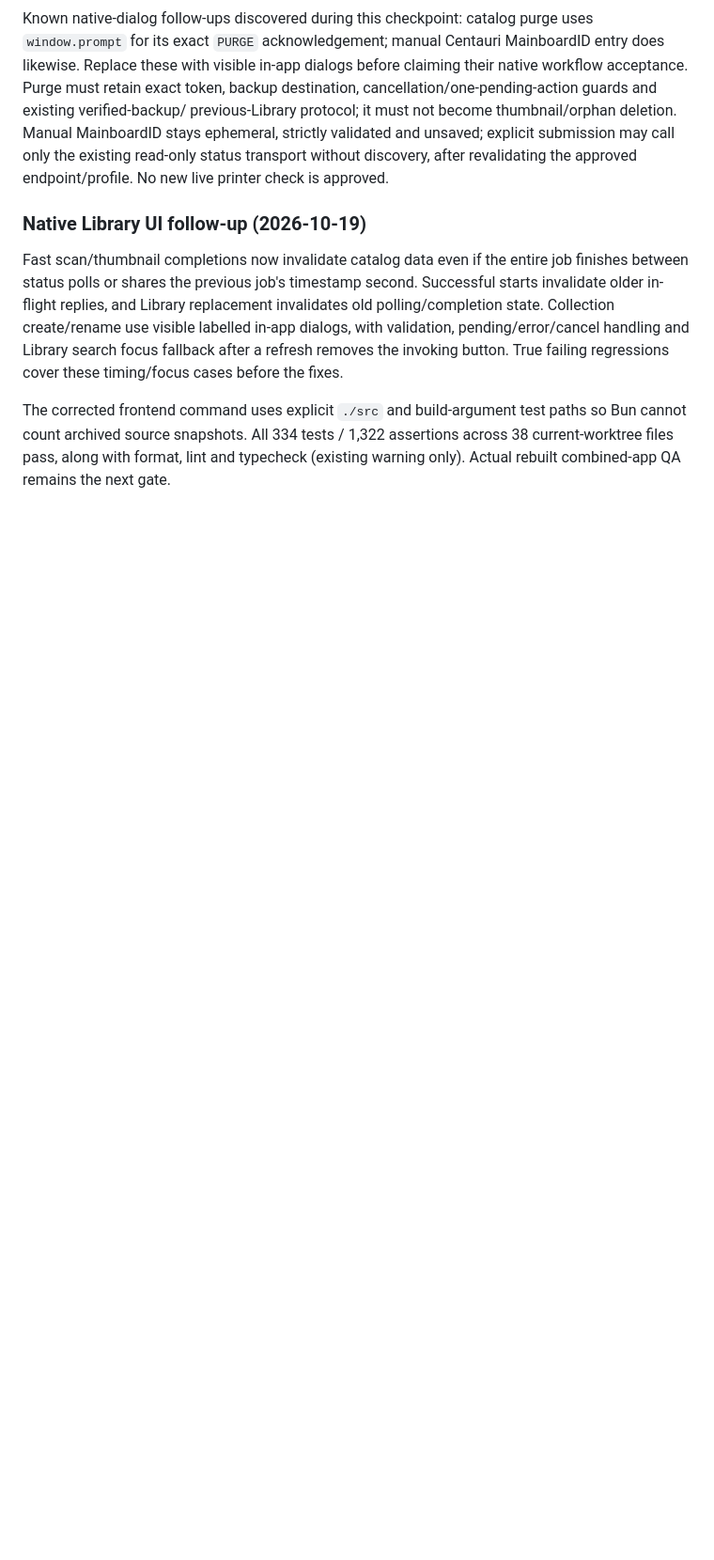
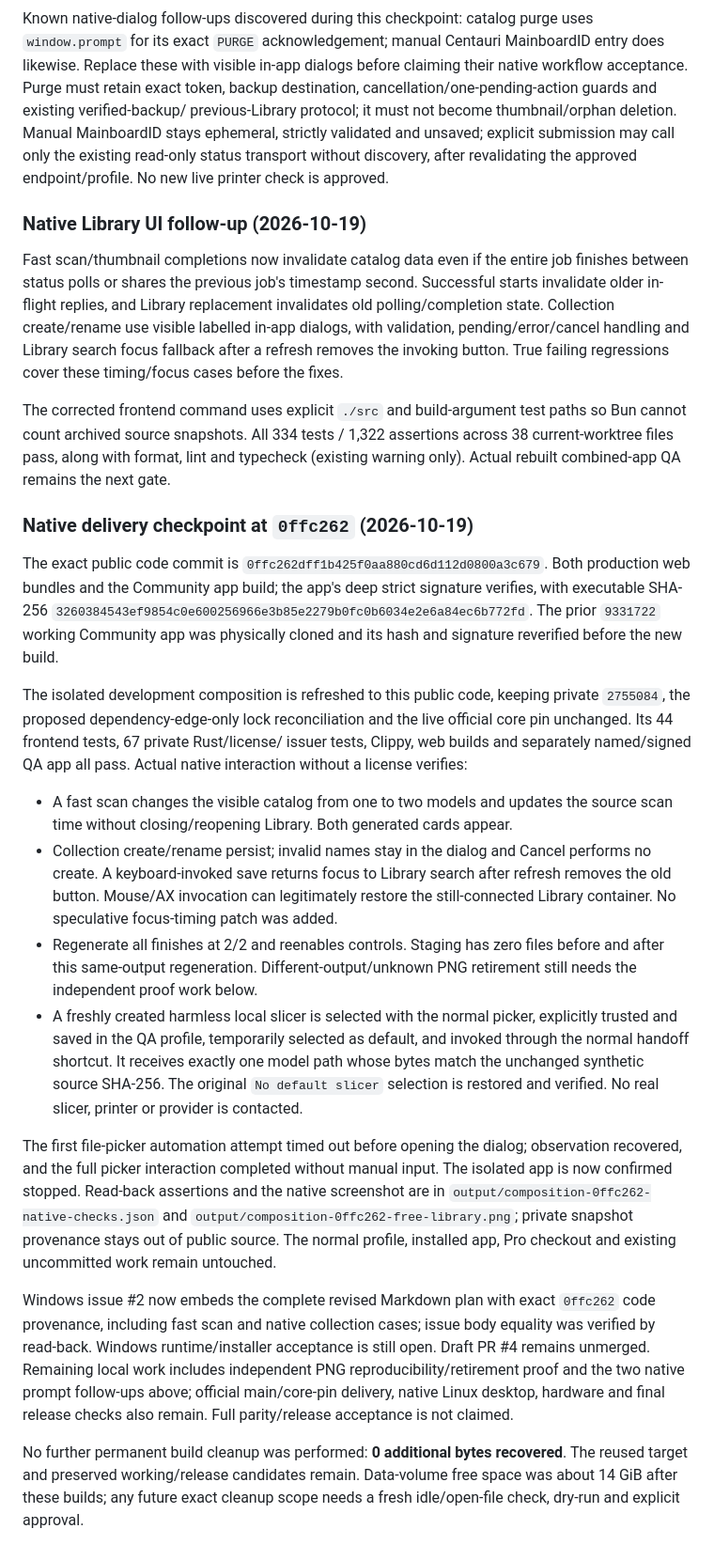
Before and after one commit to cubiclejuice/gogglelab, a Markdown page: docs/FREE-PRINTVENTORY-PARITY-PLAN.md, the part around the change. Shown at 94% size. Drawn GitHub-style; blank space fills up the shorter version.

Commit message:
docs: record native Free acceptance and Windows follow-up

```diff
--- a/docs/FREE-PRINTVENTORY-PARITY-PLAN.md
+++ b/docs/FREE-PRINTVENTORY-PARITY-PLAN.md
@@ -639,3 +639,55 @@ The corrected frontend command uses explicit `./src` and build-argument test pat
 so Bun cannot count archived source snapshots. All 334 tests / 1,322 assertions
 across 38 current-worktree files pass, along with format, lint and typecheck
 (existing warning only). Actual rebuilt combined-app QA remains the next gate.
+
+### Native delivery checkpoint at `0ffc262` (2026-10-19)
+
+The exact public code commit is
+`0ffc262dff1b425f0aa880cd6d112d0800a3c679`. Both production web bundles and
+the Community app build; the app's deep strict signature verifies, with executable
+SHA-256 `3260384543ef9854c0e600256966e3b85e2279b0fc0b6034e2e6a84ec6b772fd`.
+The prior `9331722` working Community app was physically cloned and its hash and
+signature reverified before the new build.
+
+The isolated development composition is refreshed to this public code, keeping
+private `2755084`, the proposed dependency-edge-only lock reconciliation and the
+live official core pin unchanged. Its 44 frontend tests, 67 private Rust/license/
+issuer tests, Clippy, web builds and separately named/signed QA app all pass.
+Actual native interaction without a license verifies:
+
+- A fast scan changes the visible catalog from one to two models and updates the
+  source scan time without closing/reopening Library. Both generated cards appear.
+- Collection create/rename persist; invalid names stay in the dialog and Cancel
+  performs no create. A keyboard-invoked save returns focus to Library search after
+  refresh removes the old button. Mouse/AX invocation can legitimately restore the
+  still-connected Library container. No speculative focus-timing patch was added.
+- Regenerate all finishes at 2/2 and reenables controls. Staging has zero files
+  before and after this same-output regeneration. Different-output/unknown PNG
+  retirement still needs the independent proof work below.
+- A freshly created harmless local slicer is selected with the normal picker,
+  explicitly trusted and saved in the QA profile, temporarily selected as default,
+  and invoked through the normal handoff shortcut. It receives exactly one model
+  path whose bytes match the unchanged synthetic source SHA-256. The original
+  `No default slicer` selection is restored and verified. No real slicer, printer
+  or provider is contacted.
+
+The first file-picker automation attempt timed out before opening the dialog;
+observation recovered, and the full picker interaction completed without manual
+input. The isolated app is now confirmed stopped. Read-back assertions and the
+native screenshot are in `output/composition-0ffc262-native-checks.json` and
+`output/composition-0ffc262-free-library.png`; private snapshot provenance stays
+out of public source. The normal profile, installed app, Pro checkout and existing
+uncommitted work remain untouched.
+
+Windows issue #2 now embeds the complete revised Markdown plan with exact
+`0ffc262` code provenance, including fast scan and native collection cases; issue
+body equality was verified by read-back. Windows runtime/installer acceptance is
+still open. Draft PR #4 remains unmerged. Remaining local work includes independent
+PNG reproducibility/retirement proof and the two native prompt follow-ups above;
+official main/core-pin delivery, native Linux desktop, hardware and final release
+checks also remain. Full parity/release acceptance is not claimed.
+
+No further permanent build cleanup was performed: **0 additional bytes recovered**.
+The reused target and preserved working/release candidates remain. Data-volume
+free space was about 14 GiB after these builds; any future exact cleanup scope needs
+a fresh idle/open-file check, dry-run and explicit approval.
```
Also changed, not shown: docs/GENERATED-MEDIA-RETENTION-PLAN.md (+9 -1 lines), docs/WINDOWS-FRIEND-ACCEPTANCE.md (+9 -0 lines).
